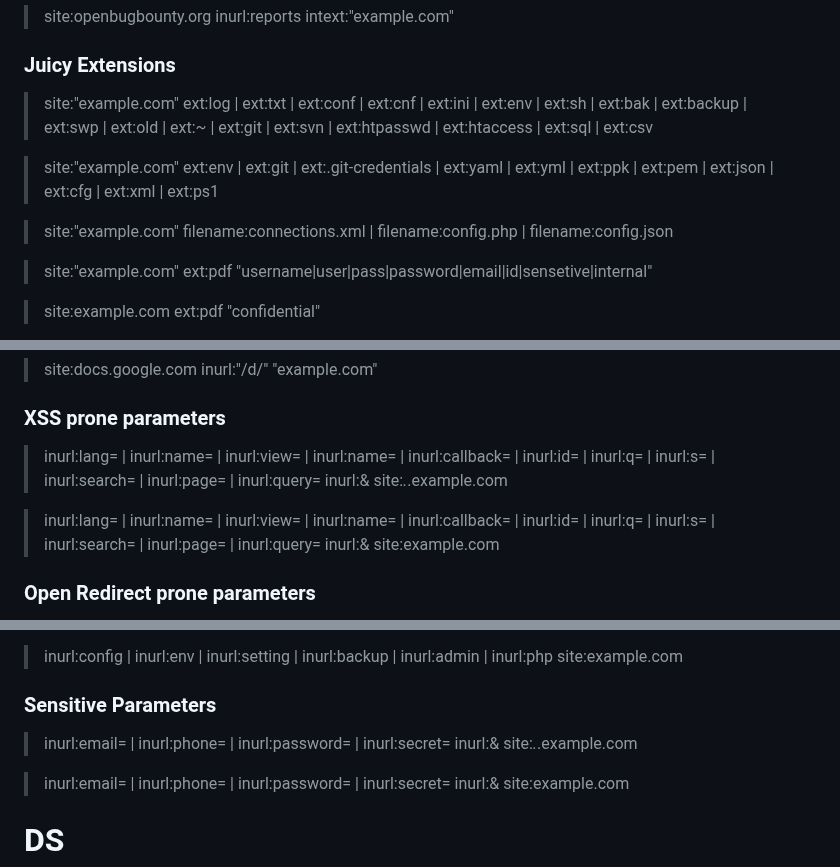
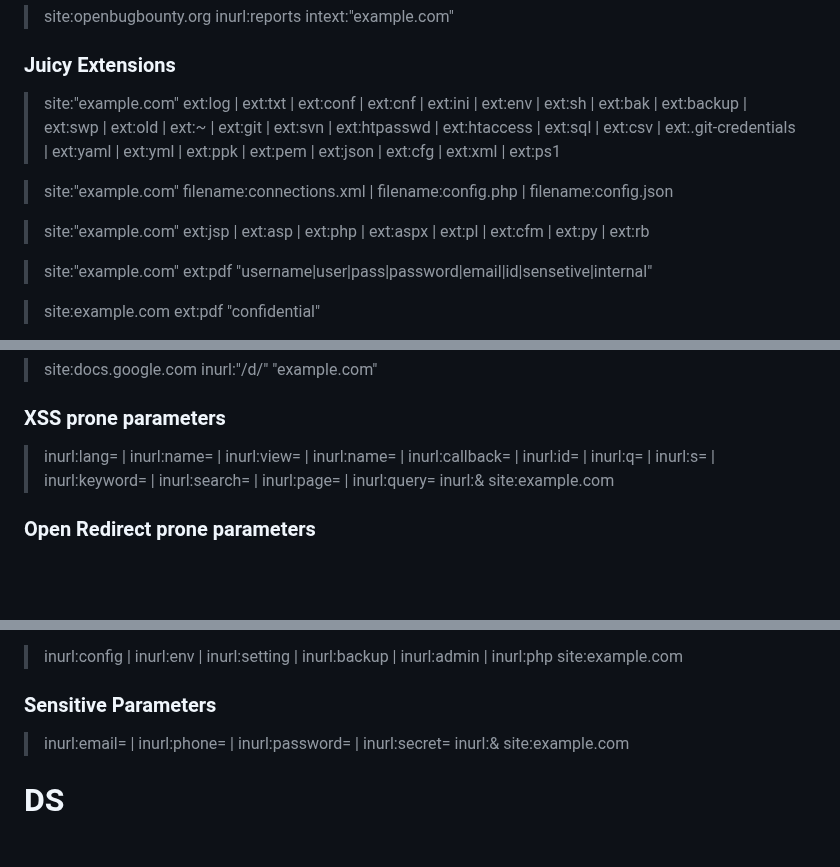
Before and after one commit to reewardius/bugbounty-dorks, a Markdown page: README.md, 3 parts joined by grey strips. Rendered like a GitHub page; blank space fills up the shorter version.

```diff
--- a/README.md
+++ b/README.md
@@ -37,11 +37,11 @@ A list of Google Dorks for Bug Bounty, Web Application Security, and Pentesting
 
 ### Juicy Extensions
 
-> site:"example.com" ext:log | ext:txt | ext:conf | ext:cnf | ext:ini | ext:env | ext:sh | ext:bak | ext:backup | ext:swp | ext:old | ext:~ | ext:git | ext:svn | ext:htpasswd | ext:htaccess | ext:sql | ext:csv
-
-> site:"example.com" ext:env | ext:git | ext:.git-credentials | ext:yaml | ext:yml | ext:ppk | ext:pem | ext:json | ext:cfg | ext:xml | ext:ps1
+> site:"example.com" ext:log | ext:txt | ext:conf | ext:cnf | ext:ini | ext:env | ext:sh | ext:bak | ext:backup | ext:swp | ext:old | ext:~ | ext:git | ext:svn | ext:htpasswd | ext:htaccess | ext:sql | ext:csv | ext:.git-credentials | ext:yaml | ext:yml | ext:ppk | ext:pem | ext:json | ext:cfg | ext:xml | ext:ps1
 
 > site:"example.com" filename:connections.xml | filename:config.php | filename:config.json
+
+> site:"example.com" ext:jsp | ext:asp | ext:php | ext:aspx | ext:pl | ext:cfm | ext:py | ext:rb
 
 > site:"example.com" ext:pdf "username|user|pass|password|email|id|sensetive|internal"
 
@@ -411,9 +411,7 @@ A list of Google Dorks for Bug Bounty, Web Application Security, and Pentesting
 
 ### XSS prone parameters
 
-> inurl:lang= | inurl:name= | inurl:view= | inurl:name= | inurl:callback= | inurl:id= | inurl:q= | inurl:s= | inurl:search= | inurl:page= | inurl:query= inurl:& site:*.*.example.com
-
-> inurl:lang= | inurl:name= | inurl:view= | inurl:name= | inurl:callback= | inurl:id= | inurl:q= | inurl:s= | inurl:search= | inurl:page= | inurl:query= inurl:& site:example.com
+> inurl:lang= | inurl:name= | inurl:view= | inurl:name= | inurl:callback= | inurl:id= | inurl:q= | inurl:s= | inurl:keyword= | inurl:search= | inurl:page= | inurl:query= inurl:& site:example.com
 
 ### Open Redirect prone parameters
 
@@ -452,8 +450,6 @@ A list of Google Dorks for Bug Bounty, Web Application Security, and Pentesting
 > inurl:config | inurl:env | inurl:setting | inurl:backup | inurl:admin | inurl:php site:example.com
 
 ### Sensitive Parameters
-
-> inurl:email= | inurl:phone= | inurl:password= | inurl:secret= inurl:& site:*.*.example.com
 
 > inurl:email= | inurl:phone= | inurl:password= | inurl:secret= inurl:& site:example.com
 
```
